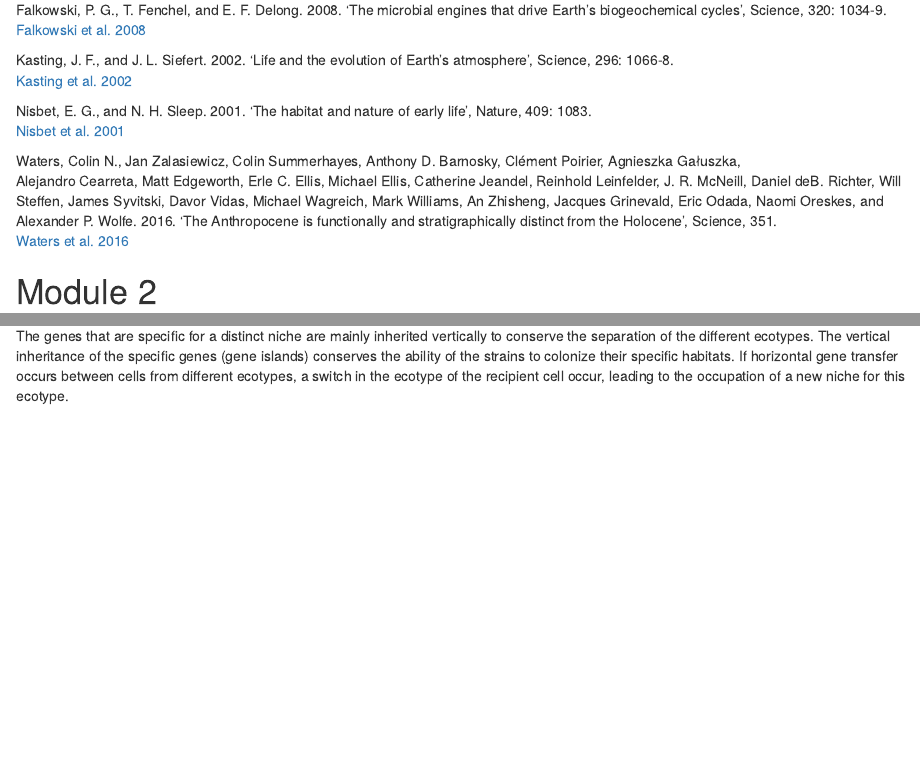
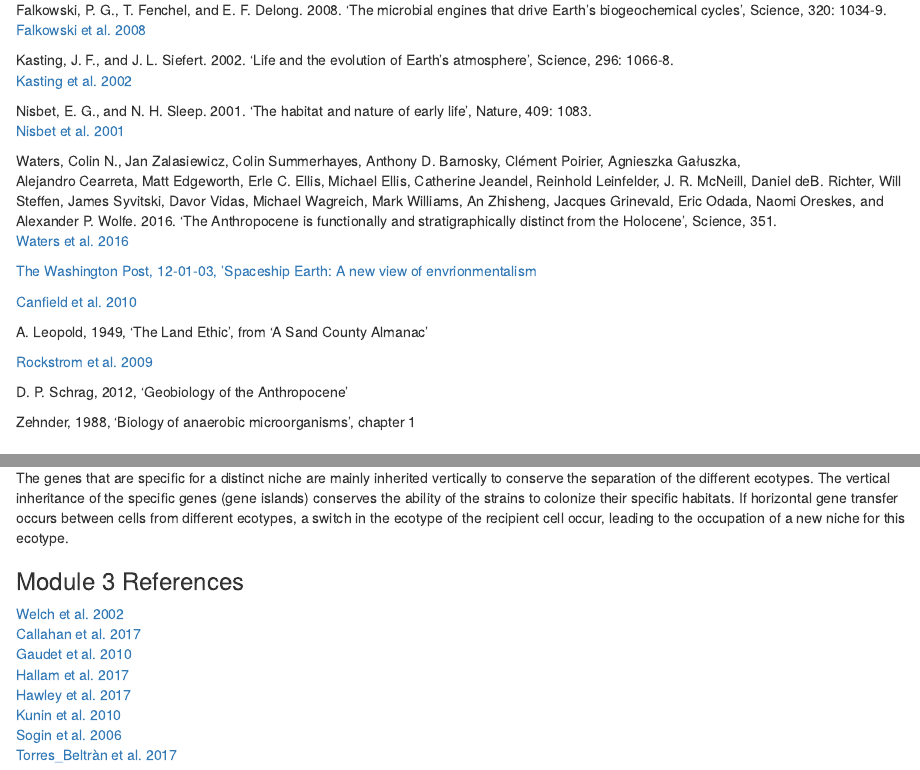
Before and after one commit to solukas95/MICB425_portfolio, an R Markdown document (49057870_MICB425_portfolio.Rmd): the page in a window 1100 px wide, from 18130 px down before the commit and from 17320 px down after it, so that both start at the same text, and a second part further down, joined at a grey line. Rendered offline with R 4.5, knitr and Pandoc, with nearby package versions; some code elsewhere in the file could not run offline.

Commit message:
portfolio check

```diff
--- a/49057870_MICB425_portfolio.Rmd
+++ b/49057870_MICB425_portfolio.Rmd
@@ -735,6 +731,24 @@ Nisbet, E. G., and N. H. Sleep. 2001. 'The habitat and nature of early life', Na
 Waters, Colin N., Jan Zalasiewicz, Colin Summerhayes, Anthony D. Barnosky, Clément Poirier, Agnieszka Gałuszka,
 Alejandro Cearreta, Matt Edgeworth, Erle C. Ellis, Michael Ellis, Catherine Jeandel, Reinhold Leinfelder, J. R. McNeill, Daniel deB. Richter, Will Steffen, James Syvitski, Davor Vidas, Michael Wagreich, Mark Williams, An Zhisheng, Jacques Grinevald, Eric Odada, Naomi Oreskes, and Alexander P. Wolfe. 2016. 'The Anthropocene is functionally and stratigraphically distinct from the Holocene', Science, 351.
 [Waters et al. 2016](http://science.sciencemag.org/content/351/6269/aad2622)
+
+[The Washington Post, 12-01-03, 'Spaceship Earth: A new view of envrionmentalism](https://www.washingtonpost.com/national/health-science/spacesh/)
+
+[Canfield et al. 2010](http://science.sciencemag.org/content/330/6001/192)
+
+A. Leopold, 1949, 'The Land Ethic', from 'A Sand County Almanac'
+
+[Rockstrom et al. 2009](https://www.nature.com/articles/461472a)
+
+D. P. Schrag, 2012, 'Geobiology of the Anthropocene'
+
+Zehnder, 1988, 'Biology of anaerobic microorganisms', chapter 1
+
+
+
+
+
+
 
 # Module 2
 ### Problem set 03
@@ -1244,3 +1258,17 @@ An Ecotype is a bacterial species that occupies a specific ecological niche. Dif
 The figure shows that the different strains have different genes (or gene islands) in their genomes. The differences in the genes can be explained by the different niches/ habitats within the human that these two strains occupy. The colonization of the urinal tract requires some different genes than the colonization of the gut. Different genes are needed to colonize the urethra and to metabolize the present nutrients than to colonize and live in the gut.
 
 The genes that are specific for a distinct niche are mainly inherited vertically to conserve the separation of the different ecotypes. The vertical inheritance of the specific genes (gene islands) conserves the ability of the strains to colonize their specific habitats. If horizontal gene transfer occurs between cells from different ecotypes, a switch in the ecotype of the recipient cell occur, leading to the occupation of a new niche for this ecotype.
+
+
+
+
+### Module 3 References
+
+[Welch et al. 2002]( http://www.pnas.org/content/99/26/17020)
+[Callahan et al. 2017](https://www.ncbi.nlm.nih.gov/pubmed/28731476)
+[Gaudet et al. 2010](http://journals.plos.org/plosone/article?id=10.1371/journal.pone.0015821)
+[Hallam et al. 2017](https://www.ncbi.nlm.nih.gov/pubmed/29087370)
+[Hawley et al. 2017](https://www.ncbi.nlm.nih.gov/pubmed/29087368)
+[Kunin et al. 2010](https://www.ncbi.nlm.nih.gov/pubmed/19725865)
+[Sogin et al. 2006](http://www.pnas.org/content/103/32/12115)
+[Torres_Beltràn et al. 2017](https://www.nature.com/articles/sdata2017159)
```
Also changed, not shown: 49057870_MICB425_portfolio.Rmd (8 more changed lines).
